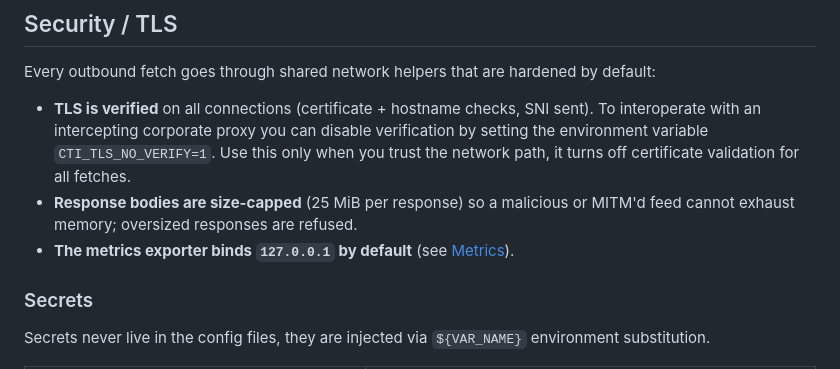
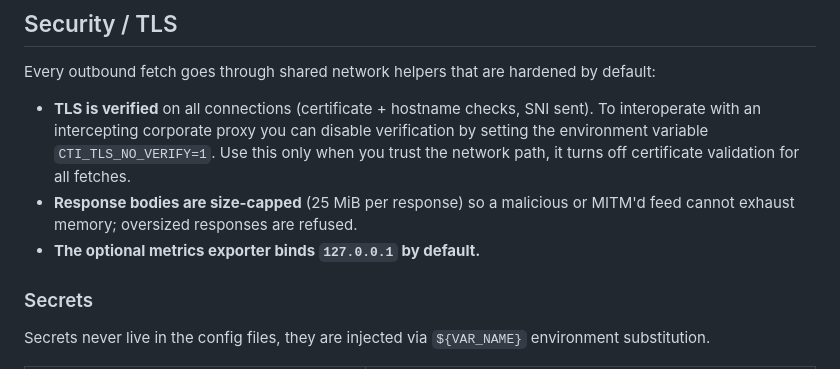
Before and after one commit to franckferman/CassandraCTI, a Markdown page: README.md, the part around the change. Rendered like a GitHub page.

Commit message:
docs(readme): drop the redundant '(see Metrics)' cross-ref in Security
The Metrics section was trimmed to a one-liner that already states the localhost
bind, so the cross-reference was circular. Make the security bullet self-contained.

```diff
--- a/README.md
+++ b/README.md
@@ -1379,7 +1379,7 @@ Every outbound fetch goes through shared network helpers that are hardened by de
 
 - **TLS is verified** on all connections (certificate + hostname checks, SNI sent). To interoperate with an intercepting corporate proxy you can disable verification by setting the environment variable `CTI_TLS_NO_VERIFY=1`. Use this only when you trust the network path, it turns off certificate validation for all fetches.
 - **Response bodies are size-capped** (25 MiB per response) so a malicious or MITM'd feed cannot exhaust memory; oversized responses are refused.
-- **The metrics exporter binds `127.0.0.1` by default** (see [Metrics](#metrics)).
+- **The optional metrics exporter binds `127.0.0.1` by default.**
 
 ### Secrets
 
```
